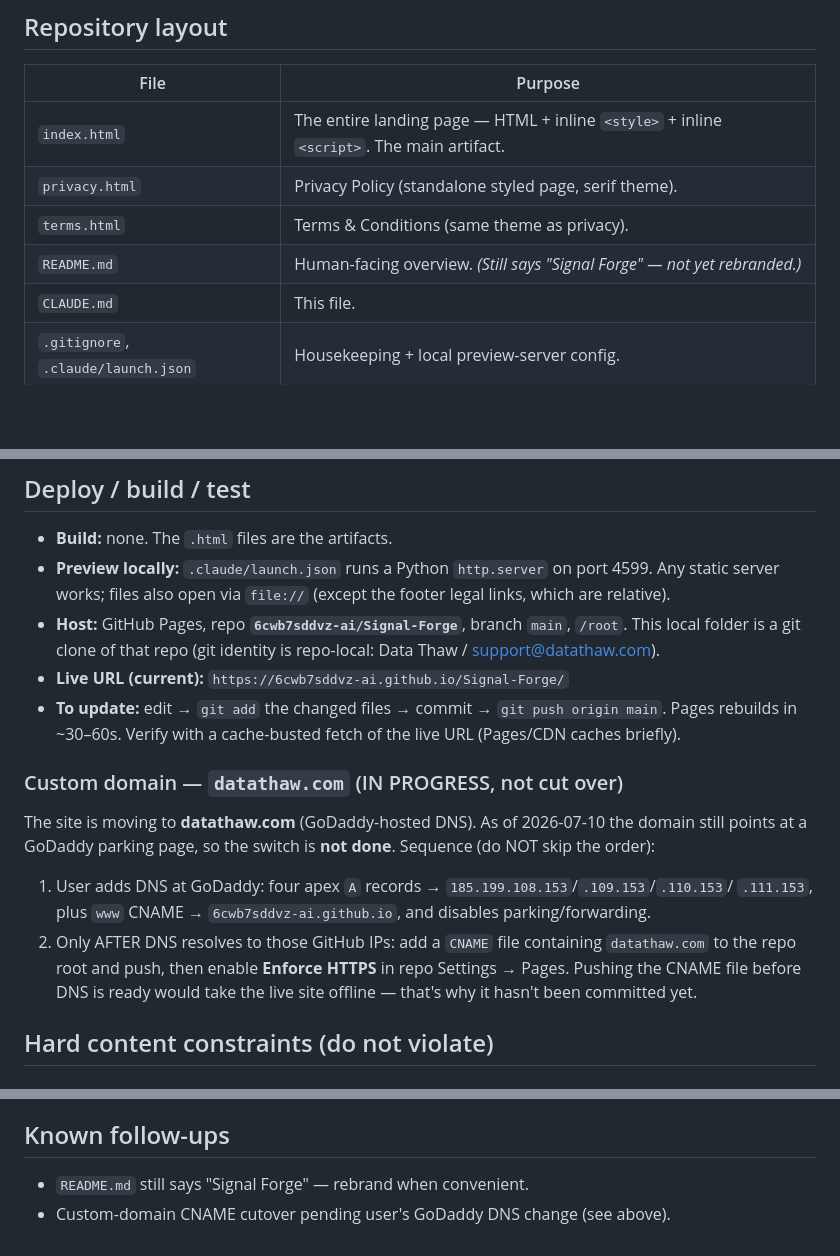
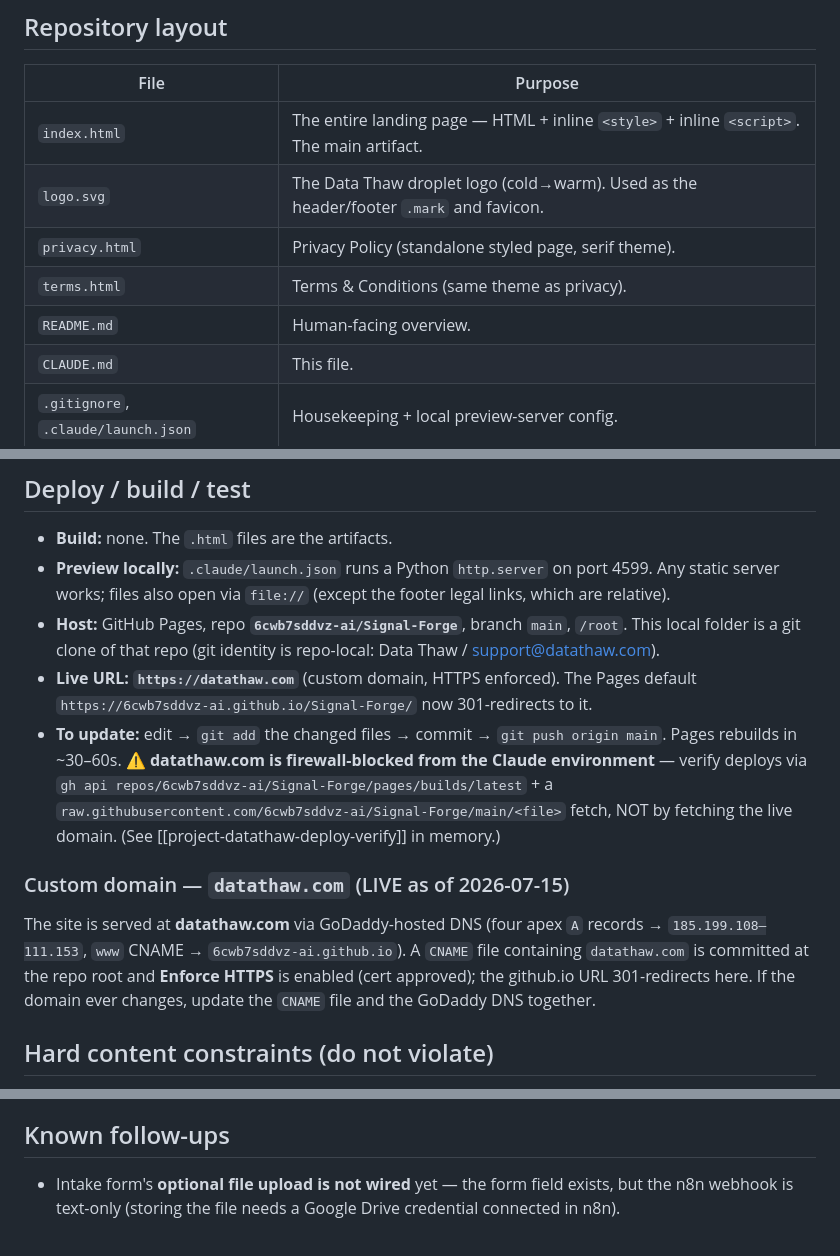
Before and after one commit to 6cwb7sddvz-ai/Signal-Forge, a Markdown page: CLAUDE.md, 3 parts joined by grey strips. Drawn GitHub-style; blank space fills up the shorter version.

```diff
--- a/CLAUDE.md
+++ b/CLAUDE.md
@@ -19,9 +19,10 @@ conversion goal is booking a 15-minute Calendly call.
 | File | Purpose |
 |------|---------|
 | `index.html` | The entire landing page — HTML + inline `<style>` + inline `<script>`. The main artifact. |
+| `logo.svg` | The Data Thaw droplet logo (cold→warm). Used as the header/footer `.mark` and favicon. |
 | `privacy.html` | Privacy Policy (standalone styled page, serif theme). |
 | `terms.html` | Terms & Conditions (same theme as privacy). |
-| `README.md` | Human-facing overview. *(Still says "Signal Forge" — not yet rebranded.)* |
+| `README.md` | Human-facing overview. |
 | `CLAUDE.md` | This file. |
 | `.gitignore`, `.claude/launch.json` | Housekeeping + local preview-server config. |
 
@@ -89,19 +90,20 @@ mechanics intact.
   server works; files also open via `file://` (except the footer legal links, which are relative).
 - **Host:** GitHub Pages, repo **`6cwb7sddvz-ai/Signal-Forge`**, branch `main`, `/root`. This local
   folder is a git clone of that repo (git identity is repo-local: Data Thaw / support@datathaw.com).
-- **Live URL (current):** `https://6cwb7sddvz-ai.github.io/Signal-Forge/`
+- **Live URL:** **`https://datathaw.com`** (custom domain, HTTPS enforced). The Pages default
+  `https://6cwb7sddvz-ai.github.io/Signal-Forge/` now 301-redirects to it.
 - **To update:** edit → `git add` the changed files → commit → `git push origin main`. Pages
-  rebuilds in ~30–60s. Verify with a cache-busted fetch of the live URL (Pages/CDN caches briefly).
+  rebuilds in ~30–60s. ⚠️ **datathaw.com is firewall-blocked from the Claude environment** — verify
+  deploys via `gh api repos/6cwb7sddvz-ai/Signal-Forge/pages/builds/latest` + a
+  `raw.githubusercontent.com/6cwb7sddvz-ai/Signal-Forge/main/<file>` fetch, NOT by fetching the
+  live domain. (See [[project-datathaw-deploy-verify]] in memory.)
 
-### Custom domain — `datathaw.com` (IN PROGRESS, not cut over)
-The site is moving to **datathaw.com** (GoDaddy-hosted DNS). As of 2026-07-10 the domain still
-points at a GoDaddy parking page, so the switch is **not done**. Sequence (do NOT skip the order):
-1. User adds DNS at GoDaddy: four apex `A` records → `185.199.108.153`/`.109.153`/`.110.153`/
-   `.111.153`, plus `www` CNAME → `6cwb7sddvz-ai.github.io`, and disables parking/forwarding.
-2. Only AFTER DNS resolves to those GitHub IPs: add a `CNAME` file containing `datathaw.com` to the
-   repo root and push, then enable **Enforce HTTPS** in repo Settings → Pages.
-Pushing the CNAME file before DNS is ready would take the live site offline — that's why it hasn't
-been committed yet.
+### Custom domain — `datathaw.com` (LIVE as of 2026-07-15)
+The site is served at **datathaw.com** via GoDaddy-hosted DNS (four apex `A` records →
+`185.199.108–111.153`, `www` CNAME → `6cwb7sddvz-ai.github.io`). A `CNAME` file containing
+`datathaw.com` is committed at the repo root and **Enforce HTTPS** is enabled (cert approved); the
+github.io URL 301-redirects here. If the domain ever changes, update the `CNAME` file and the
+GoDaddy DNS together.
 
 ## Hard content constraints (do not violate)
 - **No fabricated social proof** — no invented testimonials, fake client logos, or made-up
@@ -120,5 +122,5 @@ sending-domain warmup. That work is not part of this website repo; its infrastru
 public file. This CLAUDE.md governs the website only.
 
 ## Known follow-ups
-- `README.md` still says "Signal Forge" — rebrand when convenient.
-- Custom-domain CNAME cutover pending user's GoDaddy DNS change (see above).
+- Intake form's **optional file upload is not wired** yet — the form field exists, but the n8n
+  webhook is text-only (storing the file needs a Google Drive credential connected in n8n).
```
Also changed, not shown: README.md (+42 -49 lines).
